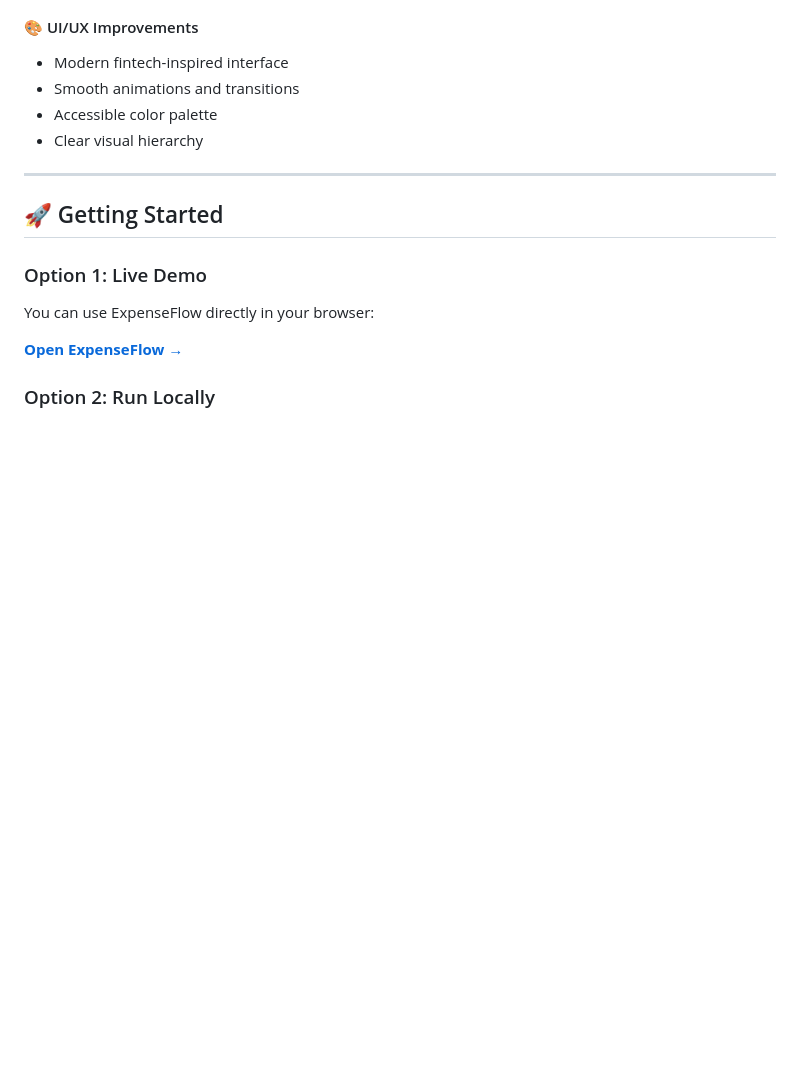
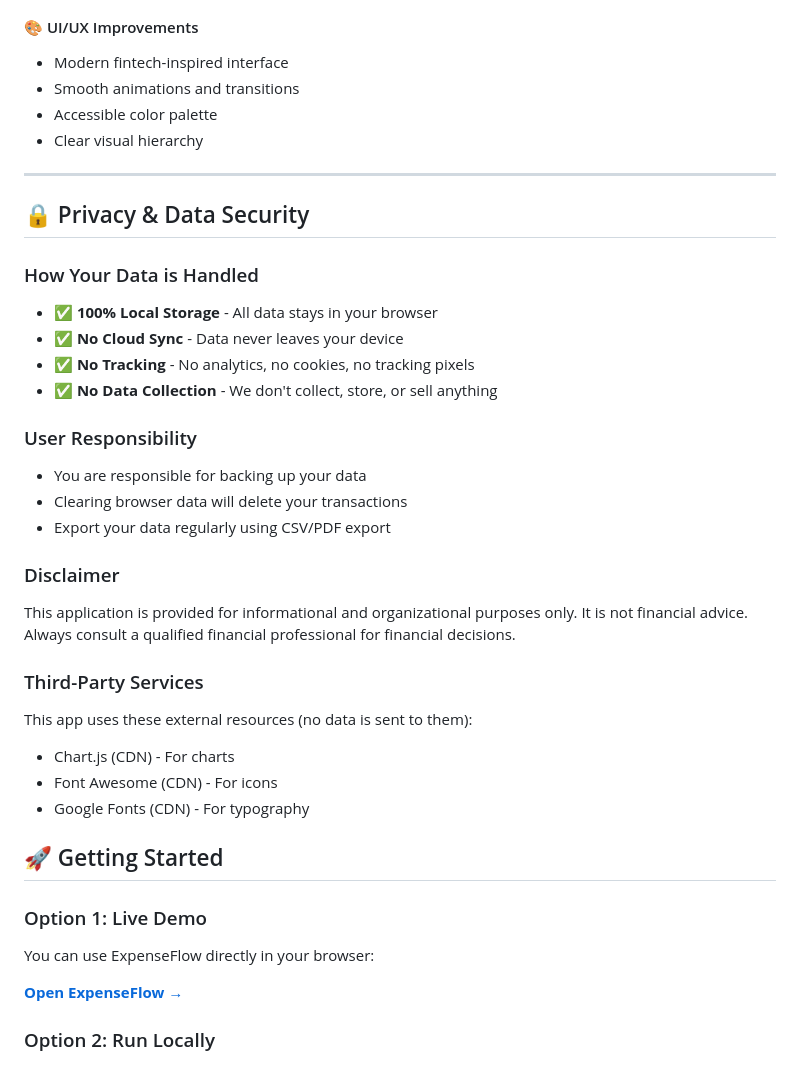
Before and after one commit to Jimmy001bro/ExpenseFlow, a Markdown page: README.md, the part around the change. Rendered like a GitHub page; blank space fills up the shorter version.

```diff
--- a/README.md
+++ b/README.md
@@ -63,6 +63,30 @@ A modern, bilingual personal finance tracker with **dark mode, calendar view, an
 * Clear visual hierarchy
 
 ---
+## 🔒 Privacy & Data Security
+
+### How Your Data is Handled
+- ✅ **100% Local Storage** - All data stays in your browser
+- ✅ **No Cloud Sync** - Data never leaves your device
+- ✅ **No Tracking** - No analytics, no cookies, no tracking pixels
+- ✅ **No Data Collection** - We don't collect, store, or sell anything
+
+### User Responsibility
+- You are responsible for backing up your data
+- Clearing browser data will delete your transactions
+- Export your data regularly using CSV/PDF export
+
+### Disclaimer
+This application is provided for informational and organizational purposes only.
+It is not financial advice. Always consult a qualified financial professional for
+financial decisions.
+
+### Third-Party Services
+This app uses these external resources (no data is sent to them):
+- Chart.js (CDN) - For charts
+- Font Awesome (CDN) - For icons
+- Google Fonts (CDN) - For typography
+
 
 ## 🚀 Getting Started
 
```
